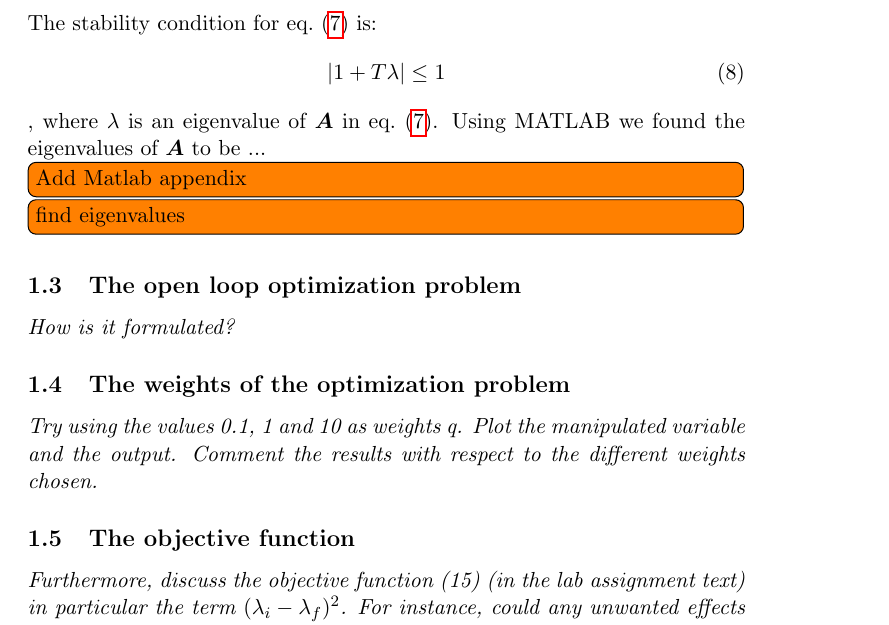
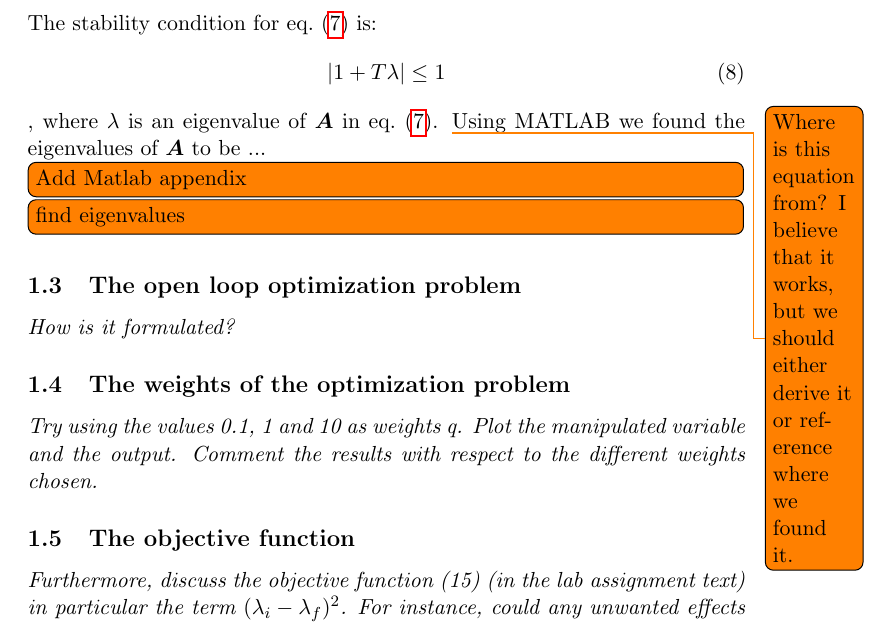
Before and after one commit to VemundRogne/OptReg, a LaTeX document (LaTeX report/main.tex, which reads LaTeX report/task_10_2.tex): part of page 5 of 9, cut so that both start at the same text. Compiled offline with pdfLaTeX.

Commit message:
Add report comment on discretized stability condition

```diff
--- a/LaTeX report/task_10_2.tex
+++ b/LaTeX report/task_10_2.tex
@@ -85,6 +85,7 @@ The stability condition for \cref{eq:lab2_discrete_system} is:
 \begin{equation}\label{eq:lab2_stab_condition}
 	|1 + T \lambda| \leq 1
 \end{equation}, where $ \lambda $ is an eigenvalue of $ \bm A $ in \cref{eq:lab2_discrete_system}.
+\todo{Where is this equation from? I believe that it works, but we should either derive it or reference where we found it.}
 Using MATLAB we found the eigenvalues of $ \bm A $ to be ... \todo[inline]{Add Matlab appendix}
 \todo[inline]{find eigenvalues}
 
```
